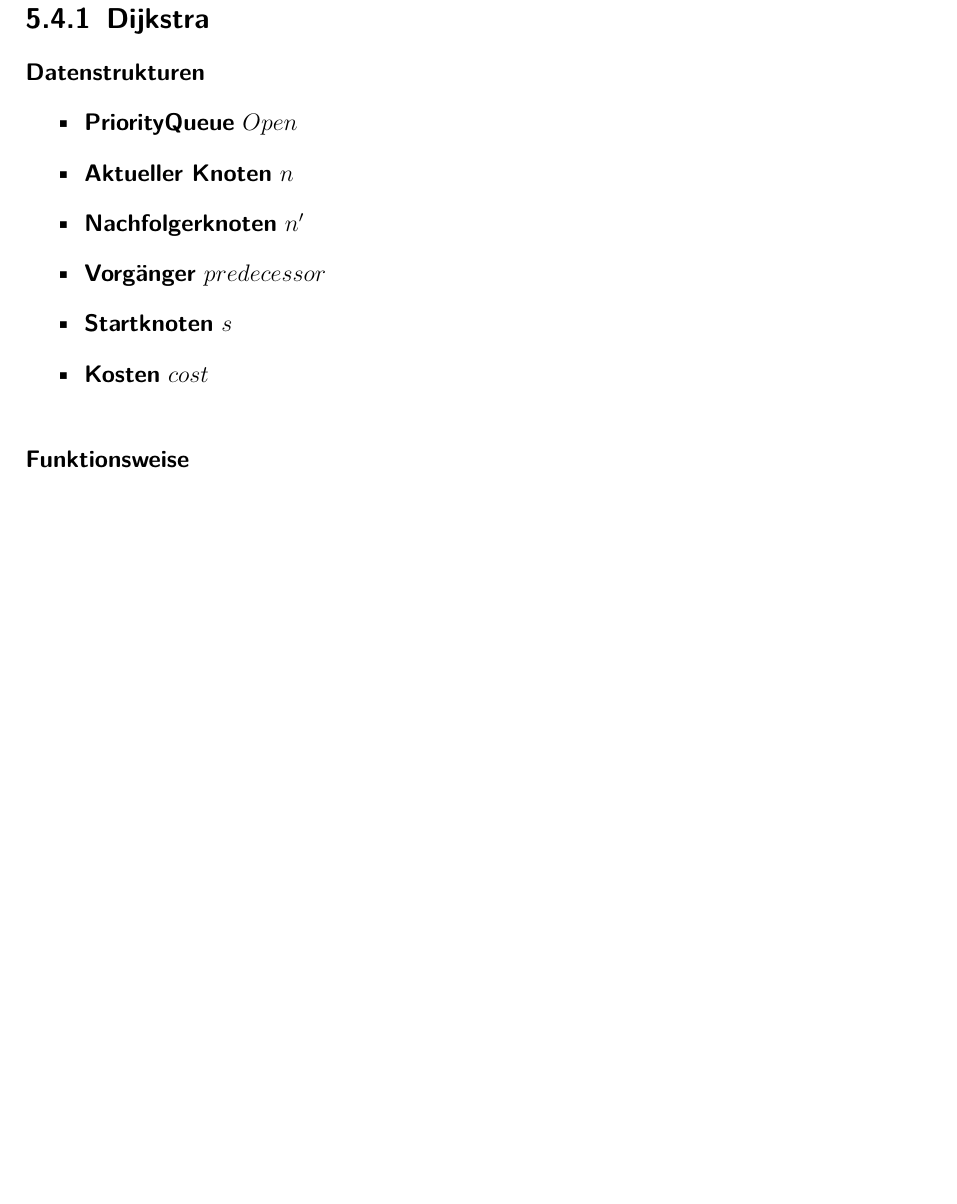
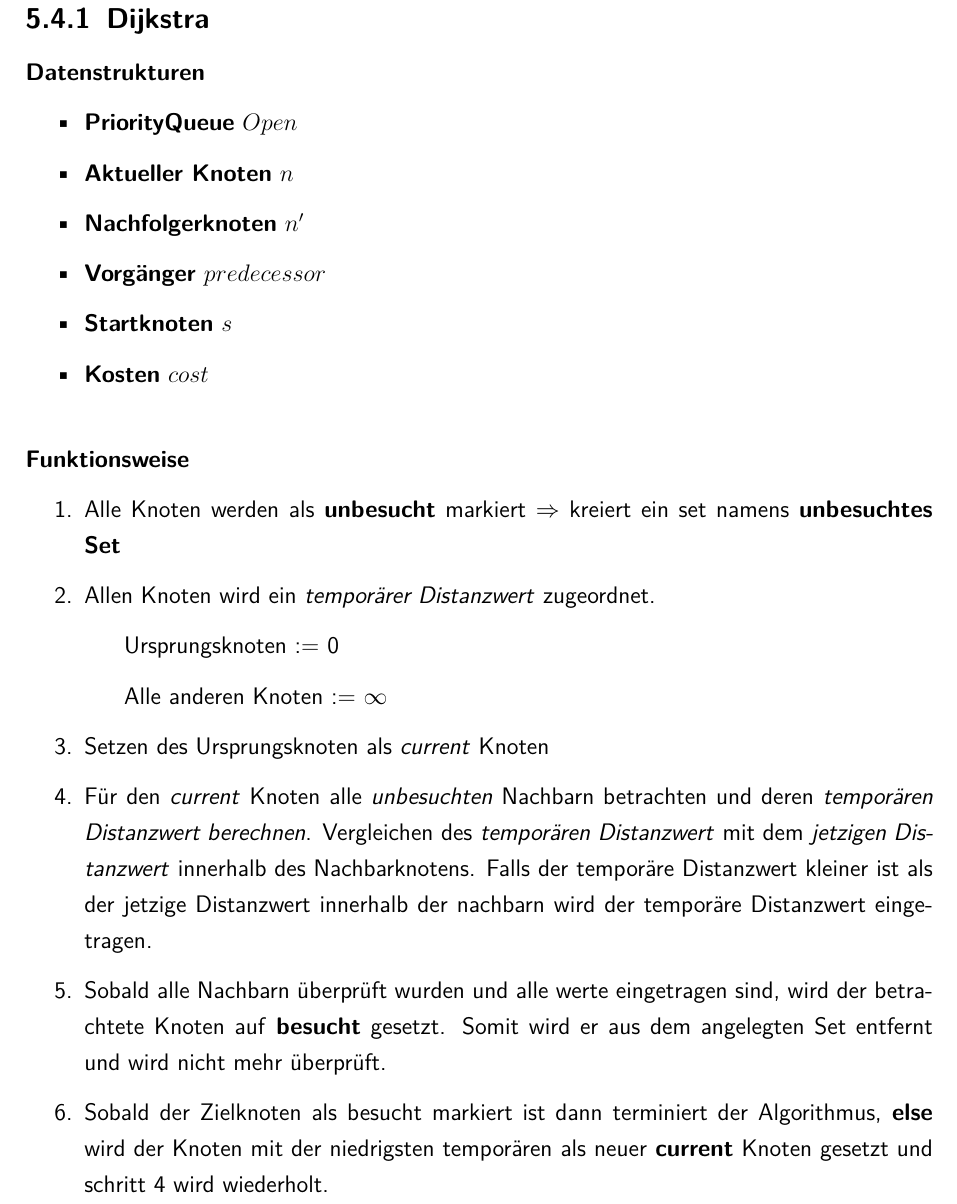
Before and after one commit to RobinAtherton/Robotik_Zusammenfassung, a LaTeX document (Robotik.tex, which reads Chapters/Chapter5.tex): part of page 45 of 108, cut so that both start at the same text, the shorter picture padded with empty space. Compiled offline with pdfLaTeX; an older LaTeX class or package is replaced by its successor.

Commit message:
Added Dijsktra Description

```diff
--- a/Chapters/Chapter5.tex
+++ b/Chapters/Chapter5.tex
@@ -228,6 +228,19 @@ L\paragraph{Potentialfeldmethoden} beinhalten die physikalische Simulation des R
 	\item \textbf{Kosten} $cost$
 \end{itemize}
 \paragraph{Funktionsweise}
+\begin{enumerate}
+	\item Alle Knoten werden als \textbf{unbesucht} markiert $\Rightarrow$ kreiert ein set namens \textbf{unbesuchtes Set}
+	\item Allen Knoten wird ein \textit{temporärer Distanzwert} zugeordnet.
+	\subitem Ursprungsknoten := 0
+	\subitem Alle anderen Knoten := $\infty$
+	\item Setzen des Ursprungsknoten als \textit{current} Knoten
+	\item Für den \textit{current} Knoten alle \textit{unbesuchten} Nachbarn betrachten und deren \textit{temporären Distanzwert berechnen}.
+	Vergleichen des \textit{temporären Distanzwert} mit dem \textit{jetzigen Distanzwert} innerhalb des Nachbarknotens.
+	Falls der temporäre Distanzwert kleiner ist als der jetzige Distanzwert innerhalb der nachbarn wird der temporäre Distanzwert eingetragen.
+	\item Sobald alle Nachbarn überprüft wurden und alle werte eingetragen sind, wird der betrachtete Knoten auf \textbf{besucht} gesetzt. Somit wird er aus dem angelegten Set entfernt und wird nicht mehr überprüft.
+	\item Sobald der Zielknoten als besucht markiert ist dann terminiert der Algorithmus, \textbf{else} wird der Knoten mit der niedrigsten temporären als neuer \textbf{current} Knoten gesetzt und schritt 4 wird wiederholt.
+\end{enumerate}
+
 %TODO Algorithmus
 \subsection{A*}
 \paragraph{Datenstrukturen}
```
